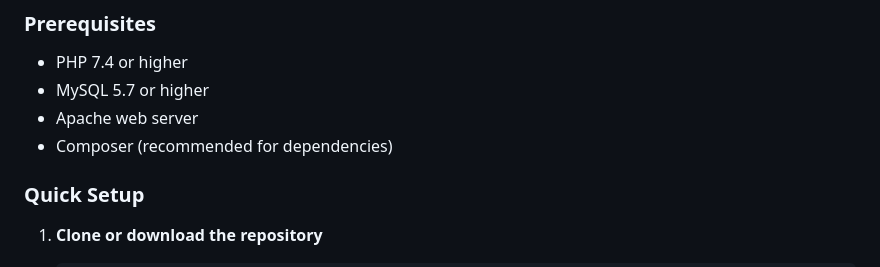
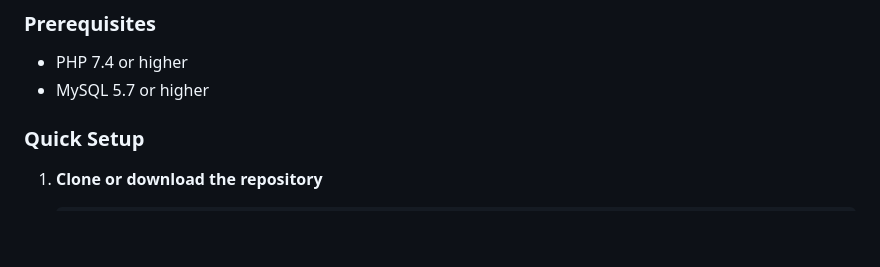
Before and after one commit to Soham334/FOODSHARE, a Markdown page: README.md, the part around the change. Drawn GitHub-style; blank space fills up the shorter version.

```diff
--- a/README.md
+++ b/README.md
@@ -108,8 +108,6 @@ We strive for environmentally responsible practices that reduce food waste while
 ### Prerequisites
 - PHP 7.4 or higher
 - MySQL 5.7 or higher
-- Apache web server
-- Composer (recommended for dependencies)
 
 ### Quick Setup
 
```
